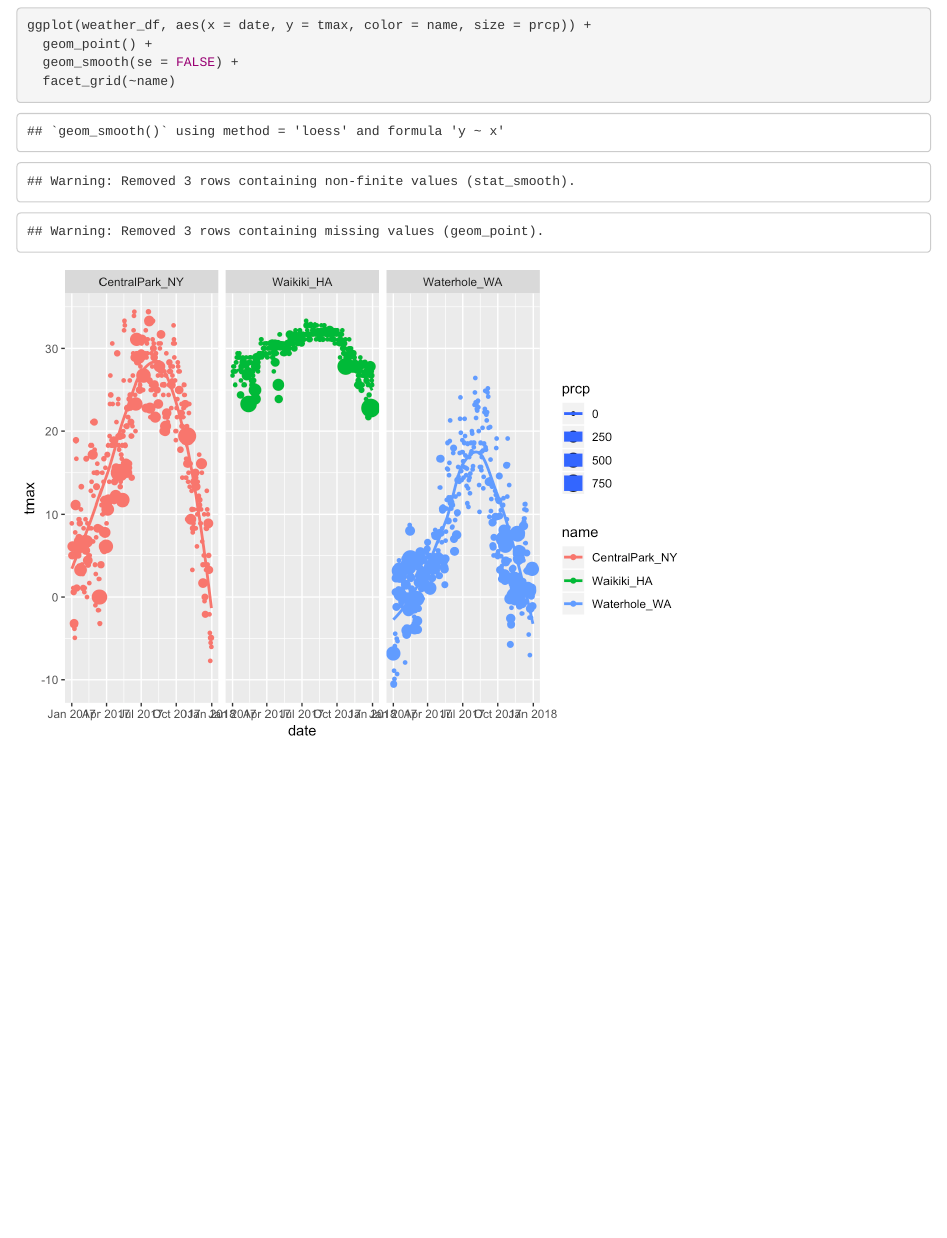
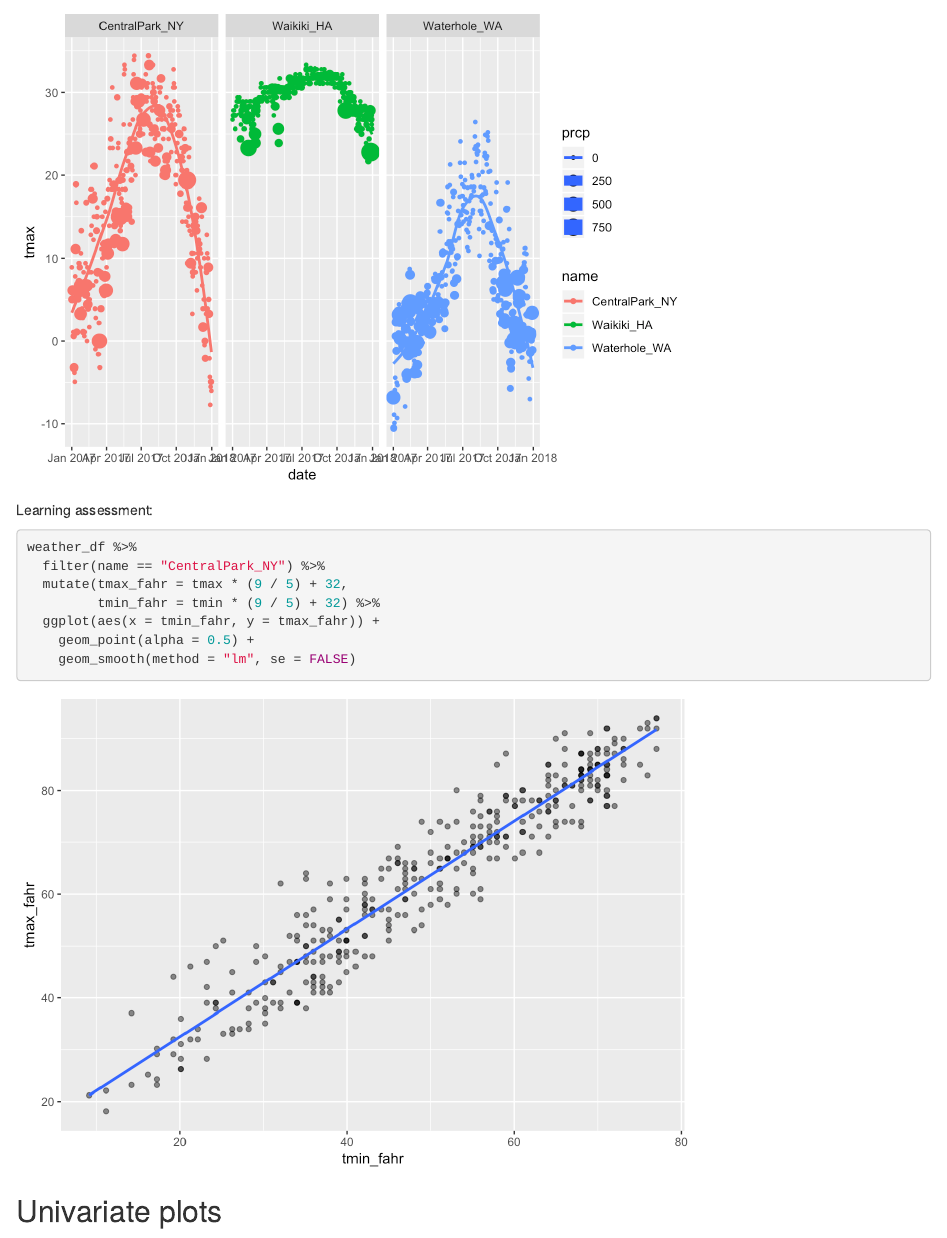
Before and after one commit to eshea6/visualization, an R Markdown document (viz_i.Rmd): the page in a window 1100 px wide, from 6490 px down before the commit and from 6740 px down after it. The pictures show the output file viz_i.html that the author committed with the source, opened offline.

Commit message:
scatterplot learning assessment

````diff
--- a/viz_i.Rmd
+++ b/viz_i.Rmd
@@ -113,3 +113,18 @@ ggplot(weather_df, aes(x = date, y = tmax, color = name, size = prcp)) +
   geom_smooth(se = FALSE) +
   facet_grid(~name)
 ```
+
+Learning assessment:
+
+```{r}
+weather_df %>%
+  filter(name == "CentralPark_NY") %>%
+  mutate(tmax_fahr = tmax * (9 / 5) + 32,
+         tmin_fahr = tmin * (9 / 5) + 32) %>%
+  ggplot(aes(x = tmin_fahr, y = tmax_fahr)) +
+    geom_point(alpha = 0.5) +
+    geom_smooth(method = "lm", se = FALSE)
+```
+
+
+## Univariate plots
````
Also changed, not shown: viz_i.html, viz_i_files/figure-html/unnamed-chunk-11-1.png (added).
